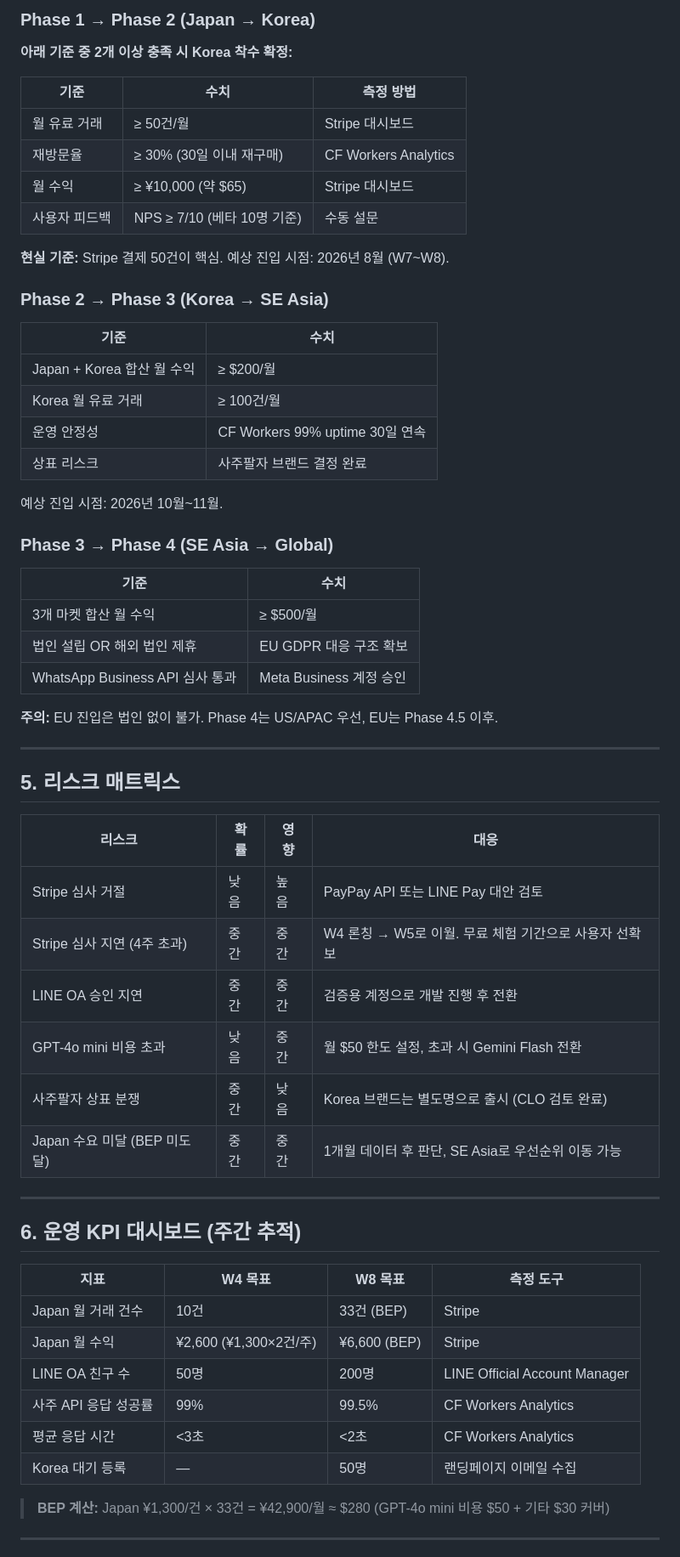
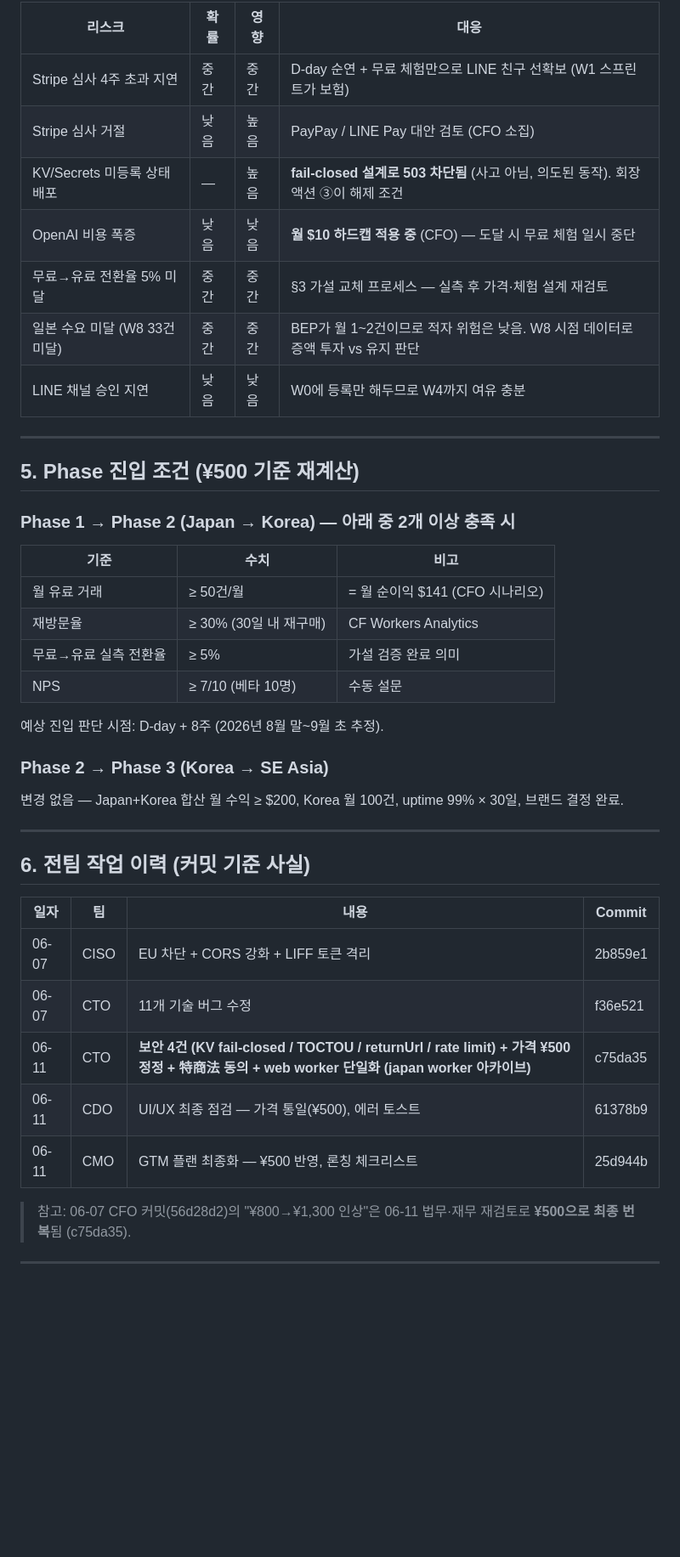
Before and after one commit to kgg2512/saju-paljja, a Markdown page: docs/COO_OPERATIONS_PLAN.md, the part around one of its changes. Shown at 85% size. GitHub-like rendering; blank space fills up the shorter version.

```diff
--- a/docs/COO_OPERATIONS_PLAN.md
+++ b/docs/COO_OPERATIONS_PLAN.md
@@ -84,65 +88,45 @@ Stripe 심사가 최장 블로커. 대기 기간 동안 아래를 병렬로 완
 
-### Phase 1 → Phase 2 (Japan → Korea)
-
-**아래 기준 중 2개 이상 충족 시 Korea 착수 확정:**
-
-| 기준 | 수치 | 측정 방법 |
-|------|------|---------|
-| 월 유료 거래 | ≥ 50건/월 | Stripe 대시보드 |
-| 재방문율 | ≥ 30% (30일 이내 재구매) | CF Workers Analytics |
-| 월 수익 | ≥ ¥10,000 (약 $65) | Stripe 대시보드 |
-| 사용자 피드백 | NPS ≥ 7/10 (베타 10명 기준) | 수동 설문 |
-
-**현실 기준:** Stripe 결제 50건이 핵심. 예상 진입 시점: 2026년 8월 (W7~W8).
-
-### Phase 2 → Phase 3 (Korea → SE Asia)
-
-| 기준 | 수치 |
-|------|------|
-| Japan + Korea 합산 월 수익 | ≥ $200/월 |
-| Korea 월 유료 거래 | ≥ 100건/월 |
-| 운영 안정성 | CF Workers 99% uptime 30일 연속 |
-| 상표 리스크 | 사주팔자 브랜드 결정 완료 |
-
-예상 진입 시점: 2026년 10월~11월.
-
-### Phase 3 → Phase 4 (SE Asia → Global)
-
-| 기준 | 수치 |
-|------|------|
-| 3개 마켓 합산 월 수익 | ≥ $500/월 |
-| 법인 설립 OR 해외 법인 제휴 | EU GDPR 대응 구조 확보 |
-| WhatsApp Business API 심사 통과 | Meta Business 계정 승인 |
-
-**주의:** EU 진입은 법인 없이 불가. Phase 4는 US/APAC 우선, EU는 Phase 4.5 이후.
+| 리스크 | 확률 | 영향 | 대응 |
+|--------|------|------|------|
+| Stripe 심사 4주 초과 지연 | 중간 | 중간 | D-day 순연 + 무료 체험만으로 LINE 친구 선확보 (W1 스프린트가 보험) |
+| Stripe 심사 거절 | 낮음 | 높음 | PayPay / LINE Pay 대안 검토 (CFO 소집) |
+| KV/Secrets 미등록 상태 배포 | — | 높음 | **fail-closed 설계로 503 차단됨** (사고 아님, 의도된 동작). 회장 액션 ③이 해제 조건 |
+| OpenAI 비용 폭증 | 낮음 | 낮음 | **월 $10 하드캡 적용 중** (CFO) — 도달 시 무료 체험 일시 중단 |
+| 무료→유료 전환율 5% 미달 | 중간 | 중간 | §3 가설 교체 프로세스 — 실측 후 가격·체험 설계 재검토 |
+| 일본 수요 미달 (W8 33건 미달) | 중간 | 중간 | BEP가 월 1~2건이므로 적자 위험은 낮음. W8 시점 데이터로 증액 투자 vs 유지 판단 |
+| LINE 채널 승인 지연 | 낮음 | 낮음 | W0에 등록만 해두므로 W4까지 여유 충분 |
 
 ---
 
-## 5. 리스크 매트릭스
+## 5. Phase 진입 조건 (¥500 기준 재계산)
 
-| 리스크 | 확률 | 영향 | 대응 |
-|--------|------|------|------|
-| Stripe 심사 거절 | 낮음 | 높음 | PayPay API 또는 LINE Pay 대안 검토 |
-| Stripe 심사 지연 (4주 초과) | 중간 | 중간 | W4 론칭 → W5로 이월. 무료 체험 기간으로 사용자 선확보 |
-| LINE OA 승인 지연 | 중간 | 중간 | 검증용 계정으로 개발 진행 후 전환 |
-| GPT-4o mini 비용 초과 | 낮음 | 중간 | 월 $50 한도 설정, 초과 시 Gemini Flash 전환 |
-| 사주팔자 상표 분쟁 | 중간 | 낮음 | Korea 브랜드는 별도명으로 출시 (CLO 검토 완료) |
-| Japan 수요 미달 (BEP 미도달) | 중간 | 중간 | 1개월 데이터 후 판단, SE Asia로 우선순위 이동 가능 |
+### Phase 1 → Phase 2 (Japan → Korea) — 아래 중 2개 이상 충족 시
+
+| 기준 | 수치 | 비고 |
+|------|------|------|
+| 월 유료 거래 | ≥ 50건/월 | = 월 순이익 $141 (CFO 시나리오) |
+| 재방문율 | ≥ 30% (30일 내 재구매) | CF Workers Analytics |
+| 무료→유료 실측 전환율 | ≥ 5% | 가설 검증 완료 의미 |
+| NPS | ≥ 7/10 (베타 10명) | 수동 설문 |
+
+예상 진입 판단 시점: D-day + 8주 (2026년 8월 말~9월 초 추정).
+
+### Phase 2 → Phase 3 (Korea → SE Asia)
+변경 없음 — Japan+Korea 합산 월 수익 ≥ $200, Korea 월 100건, uptime 99% × 30일, 브랜드 결정 완료.
 
 ---
 
-## 6. 운영 KPI 대시보드 (주간 추적)
+## 6. 전팀 작업 이력 (커밋 기준 사실)
 
-| 지표 | W4 목표 | W8 목표 | 측정 도구 |
-|------|--------|--------|---------|
-| Japan 월 거래 건수 | 10건 | 33건 (BEP) | Stripe |
-| Japan 월 수익 | ¥2,600 (¥1,300×2건/주) | ¥6,600 (BEP) | Stripe |
-| LINE OA 친구 수 | 50명 | 200명 | LINE Official Account Manager |
-| 사주 API 응답 성공률 | 99% | 99.5% | CF Workers Analytics |
-| 평균 응답 시간 | <3초 | <2초 | CF Workers Analytics |
-| Korea 대기 등록 | — | 50명 | 랜딩페이지 이메일 수집 |
+| 일자 | 팀 | 내용 | Commit |
+|------|----|------|--------|
+| 06-07 | CISO | EU 차단 + CORS 강화 + LIFF 토큰 격리 | 2b859e1 |
+| 06-07 | CTO | 11개 기술 버그 수정 | f36e521 |
+| 06-11 | CTO | **보안 4건 (KV fail-closed / TOCTOU / returnUrl / rate limit) + 가격 ¥500 정정 + 特商法 동의 + web worker 단일화 (japan worker 아카이브)** | c75da35 |
+| 06-11 | CDO | UI/UX 최종 점검 — 가격 통일(¥500), 에러 토스트 | 61378b9 |
+| 06-11 | CMO | GTM 플랜 최종화 — ¥500 반영, 론칭 체크리스트 | 25d944b |
 
-> **BEP 계산:** Japan ¥1,300/건 × 33건 = ¥42,900/월 ≈ $280 (GPT-4o mini 비용 $50 + 기타 $30 커버)
+> 참고: 06-07 CFO 커밋(56d28d2)의 "¥800→¥1,300 인상"은 06-11 법무·재무 재검토로 **¥500으로 최종 번복**됨 (c75da35).
 
 ---
 
```
Also changed, not shown: other parts of docs/COO_OPERATIONS_PLAN.md (+64 -100 lines).
